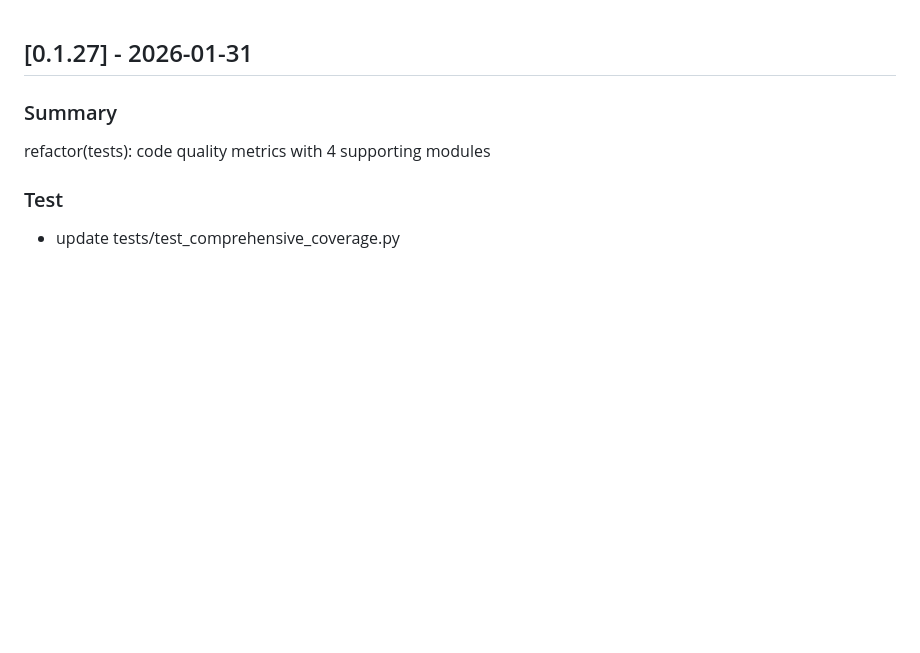
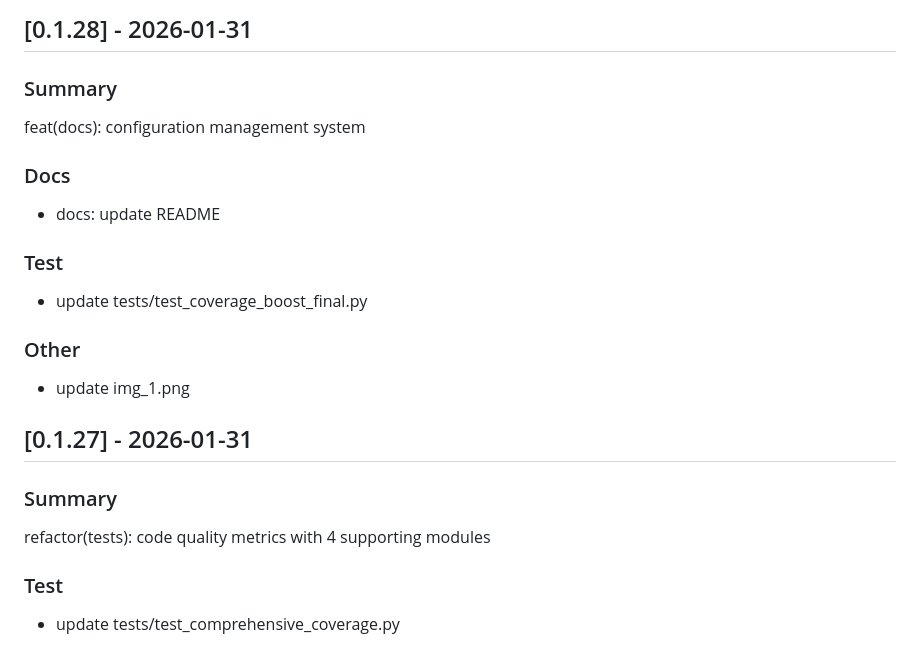
Before and after one commit to wronai/clonebox, a Markdown page: CHANGELOG.md, the part around the change. GitHub-like rendering; blank space fills up the shorter version.

```diff
--- a/CHANGELOG.md
+++ b/CHANGELOG.md
@@ -1,3 +1,22 @@
+## [0.1.28] - 2026-01-31
+
+### Summary
+
+feat(docs): configuration management system
+
+### Docs
+
+- docs: update README
+
+### Test
+
+- update tests/test_coverage_boost_final.py
+
+### Other
+
+- update img_1.png
+
+
 ## [0.1.27] - 2026-01-31
 
 ### Summary
```
Also changed, not shown: README.md (+3 -0 lines), img_1.png (added), 3 other files.
